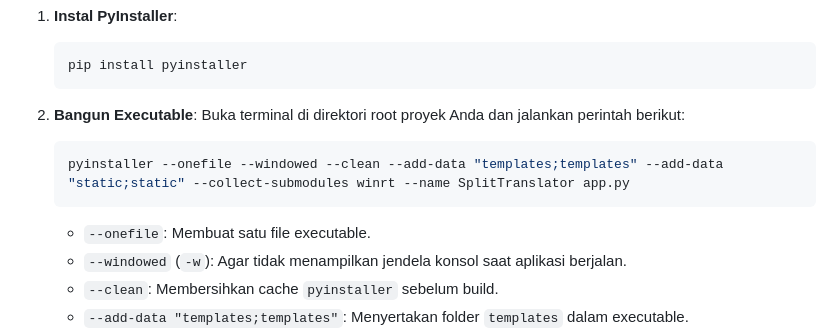
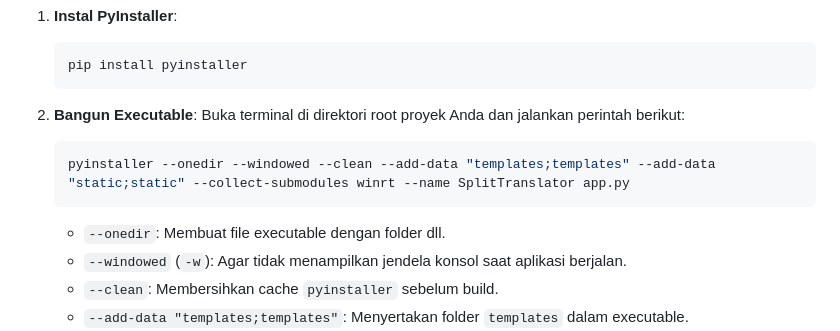
Before and after one commit to 7-Hikari/Split-Translator, a Markdown page: README.MD, the part around the change. Rendered like a GitHub page.

````diff
--- a/README.MD
+++ b/README.MD
@@ -73,10 +73,10 @@ Untuk membuat file executable mandiri yang dapat dijalankan di Windows tanpa per
     Buka terminal di direktori root proyek Anda dan jalankan perintah berikut:
 
     ```bash
-    pyinstaller --onefile --windowed --clean --add-data "templates;templates" --add-data "static;static" --collect-submodules winrt --name SplitTranslator app.py
+    pyinstaller --onedir --windowed --clean --add-data "templates;templates" --add-data "static;static" --collect-submodules winrt --name SplitTranslator app.py
     ```
 
-    *   `--onefile`: Membuat satu file executable.
+    *   `--onedir`: Membuat file executable dengan folder dll.
     *   `--windowed` (`-w`): Agar tidak menampilkan jendela konsol saat aplikasi berjalan.
     *   `--clean`: Membersihkan cache `pyinstaller` sebelum build.
     *   `--add-data "templates;templates"`: Menyertakan folder `templates` dalam executable.
````
